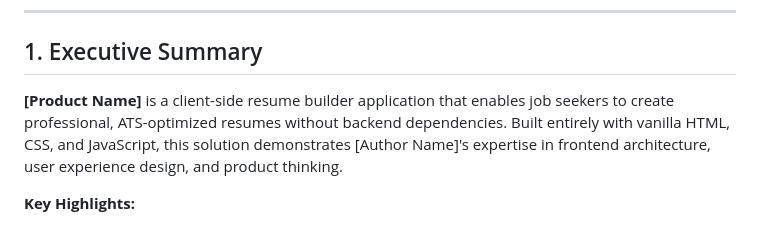
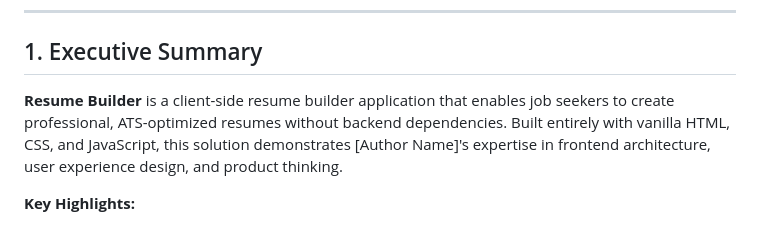
Before and after one commit to asankhua/resume-builder, a Markdown page: case-study.md, the part around the change. Rendered like a GitHub page.

```diff
--- a/case-study.md
+++ b/case-study.md
@@ -9,7 +9,7 @@
 
 ## 1. Executive Summary
 
-**[Product Name]** is a client-side resume builder application that enables job seekers to create professional, ATS-optimized resumes without backend dependencies. Built entirely with vanilla HTML, CSS, and JavaScript, this solution demonstrates [Author Name]'s expertise in frontend architecture, user experience design, and product thinking.
+**Resume Builder** is a client-side resume builder application that enables job seekers to create professional, ATS-optimized resumes without backend dependencies. Built entirely with vanilla HTML, CSS, and JavaScript, this solution demonstrates [Author Name]'s expertise in frontend architecture, user experience design, and product thinking.
 
 **Key Highlights:**
 - **100% Frontend Architecture:** Zero backend, zero dependencies, zero hosting costs
```
